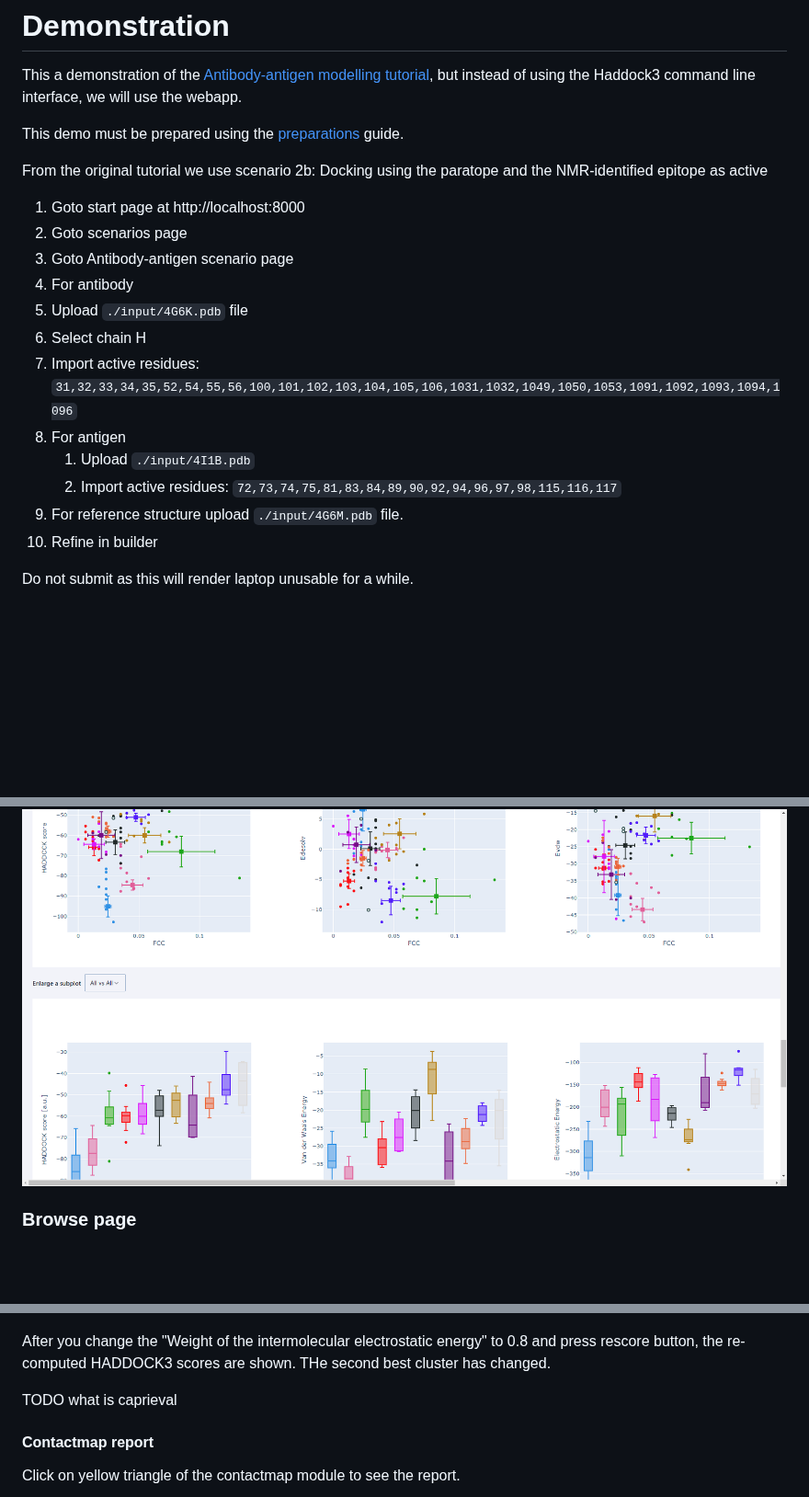
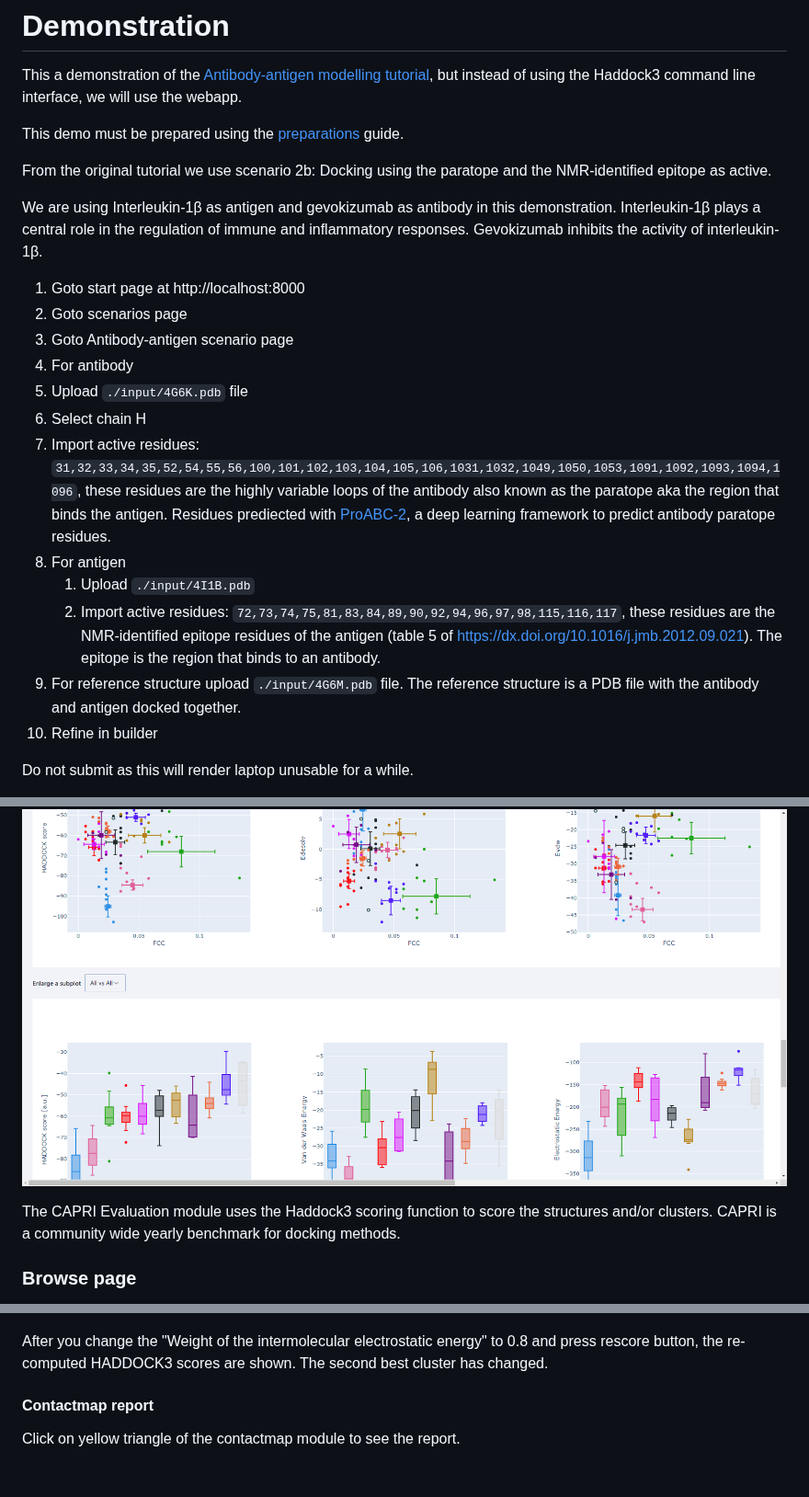
Before and after one commit to i-VRESSE/haddock3-webapp, a Markdown page: docs/demo/README.md, 3 parts joined by grey strips. Shown at 92% size. Rendered like a GitHub page; blank space fills up the shorter version.

Commit message:
More text

```diff
--- a/docs/demo/README.md
+++ b/docs/demo/README.md
@@ -4,7 +4,11 @@ This a demonstration of the [Antibody-antigen modelling tutorial](https://www.bo
 
 This demo must be prepared using the [preparations](PREPARATIONS.md) guide.
 
-From the original tutorial we use scenario 2b: Docking using the paratope and the NMR-identified epitope as active
+From the original tutorial we use scenario 2b: Docking using the paratope and the NMR-identified epitope as active.
+
+We are using Interleukin-1β as antigen and gevokizumab as antibody in this demonstration.
+Interleukin-1β plays a central role in the regulation of immune and inflammatory responses.
+Gevokizumab inhibits the activity of interleukin-1β.
 
 1. Goto start page at http://localhost:8000
 2. Goto scenarios page
@@ -12,11 +16,12 @@ From the original tutorial we use scenario 2b: Docking using the paratope and th
 4. For antibody
 5. Upload `./input/4G6K.pdb` file
 6. Select chain H
-7. Import active residues: `31,32,33,34,35,52,54,55,56,100,101,102,103,104,105,106,1031,1032,1049,1050,1053,1091,1092,1093,1094,1096`
+7. Import active residues: `31,32,33,34,35,52,54,55,56,100,101,102,103,104,105,106,1031,1032,1049,1050,1053,1091,1092,1093,1094,1096`,
+  these residues are the highly variable loops of the antibody also known as the paratope aka the region that binds the antigen. Residues prediected with [ProABC-2](https://github.com/haddocking/proabc-2), a deep learning framework to predict antibody paratope residues.
 8. For antigen
    1. Upload `./input/4I1B.pdb`
-   2. Import active residues: `72,73,74,75,81,83,84,89,90,92,94,96,97,98,115,116,117`
-9. For reference structure upload `./input/4G6M.pdb` file.
+   2. Import active residues: `72,73,74,75,81,83,84,89,90,92,94,96,97,98,115,116,117`, these residues are the NMR-identified epitope residues of the antigen (table 5 of https://dx.doi.org/10.1016/j.jmb.2012.09.021). The epitope is the region that binds to an antibody.
+9. For reference structure upload `./input/4G6M.pdb` file. The reference structure is a PDB file with the antibody and antigen docked together.
 10. Refine in builder
 
 Do not submit as this will render laptop unusable for a while.
@@ -60,6 +65,9 @@ The clusters are shown in a table with all their scores and the top 4 structures
 
 [![Screenshot of scoring plots on the report page](./screenshots/report-plots.png)](./screenshots/report-plots.png)
 
+The CAPRI Evaluation module uses the Haddock3 scoring function to score the structures and/or clusters.
+CAPRI is a community wide yearly benchmark for docking methods.
+
 ### Browse page
 
 The browse page shows the output of all the modules.
@@ -79,9 +87,7 @@ Click on wrench icon of last caprieval module.
 [![Screenshot of re-run module dialog](./screenshots/rescore.png)](./screenshots/rescore.png)
 
 After you change the "Weight of the intermolecular electrostatic energy" to 0.8 and press rescore button, the re-computed HADDOCK3 scores are shown.
-THe second best cluster has changed.
-
-TODO what is caprieval
+The second best cluster has changed.
 
 #### Contactmap report
 
```
Also changed, not shown: CONTRIBUTING.md (+1 -0 lines).
